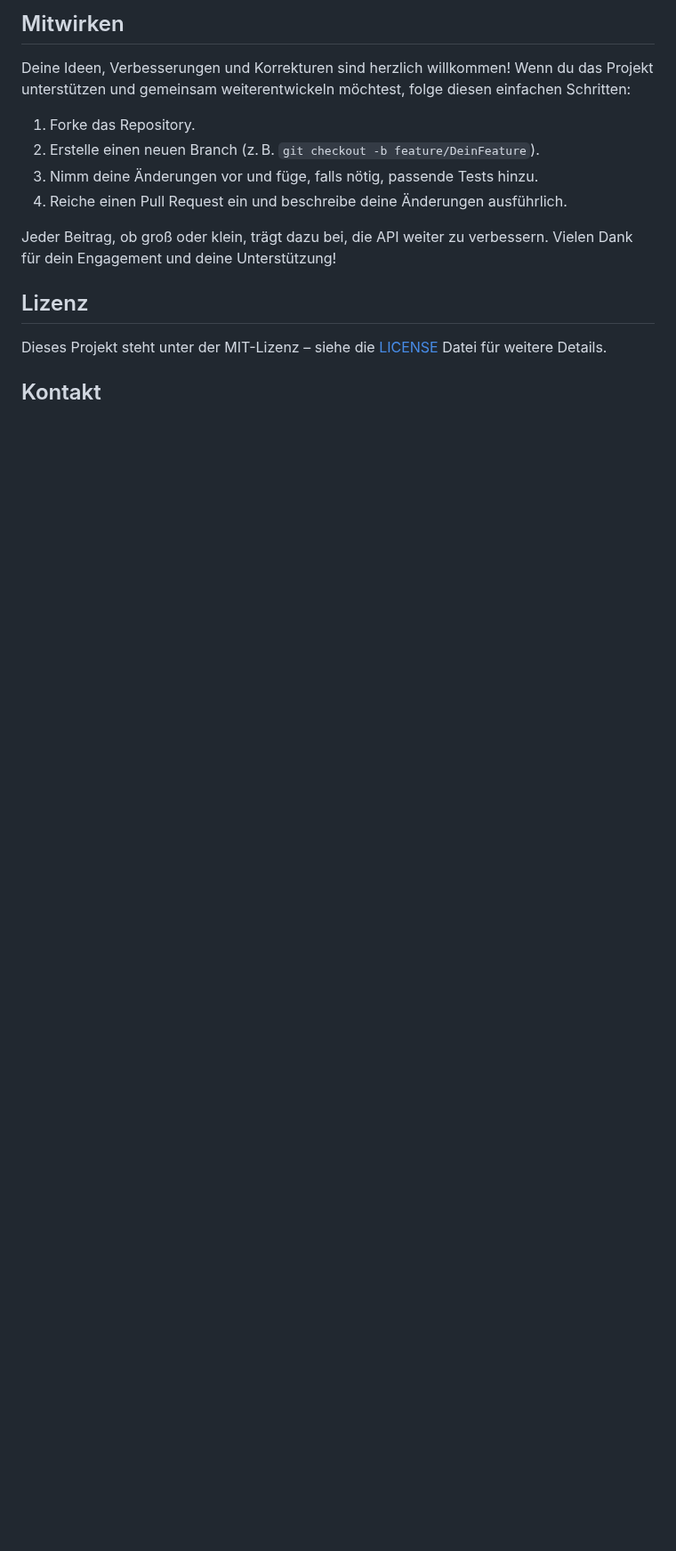
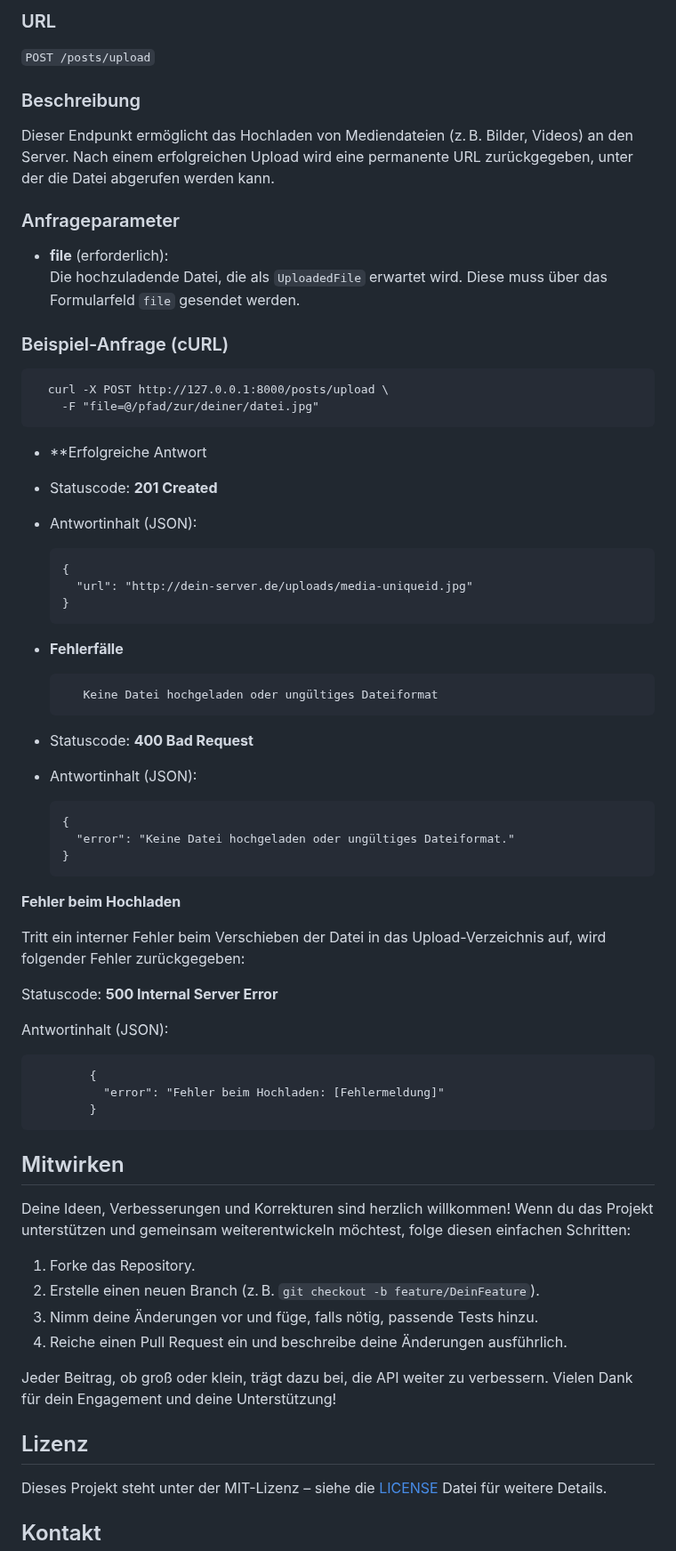
Before and after one commit to Jens-Smit/BlogAPI, a Markdown page: README.md, the part around one of its changes. Shown at 89% size. Rendered like a GitHub page; blank space fills up the shorter version.

```diff
--- a/README.md
+++ b/README.md
@@ -78,5 +107,55 @@ Alternativ kannst du auch den eingebauten PHP-Server nutzen:
 
-## Mitwirken
+### URL
+`POST /posts/upload`
+
+### Beschreibung
+Dieser Endpunkt ermöglicht das Hochladen von Mediendateien (z. B. Bilder, Videos) an den Server. Nach einem erfolgreichen Upload wird eine permanente URL zurückgegeben, unter der die Datei abgerufen werden kann.
+
+### Anfrageparameter
+
+- **file** (erforderlich):
+  Die hochzuladende Datei, die als `UploadedFile` erwartet wird. Diese muss über das Formularfeld `file` gesendet werden.
+
+### Beispiel-Anfrage (cURL)
+
+
+      curl -X POST http://127.0.0.1:8000/posts/upload \
+        -F "file=@/pfad/zur/deiner/datei.jpg"
+
+- **Erfolgreiche Antwort
+- Statuscode: **201 Created**
+- Antwortinhalt (JSON):
+
+      {
+        "url": "http://dein-server.de/uploads/media-uniqueid.jpg"
+      }
+
+- **Fehlerfälle**
+
+         Keine Datei hochgeladen oder ungültiges Dateiformat
+
+- Statuscode: **400 Bad Request**
+
+- Antwortinhalt (JSON):
+
+
+      {
+        "error": "Keine Datei hochgeladen oder ungültiges Dateiformat."
+      }
+
+**Fehler beim Hochladen**
+
+Tritt ein interner Fehler beim Verschieben der Datei in das Upload-Verzeichnis auf, wird folgender Fehler zurückgegeben:
+
+Statuscode: **500 Internal Server Error**
+
+Antwortinhalt (JSON):
+
+
+            {
+              "error": "Fehler beim Hochladen: [Fehlermeldung]"
+            }
+## Mitwirken ##
 
 Deine Ideen, Verbesserungen und Korrekturen sind herzlich willkommen! Wenn du das Projekt unterstützen und gemeinsam weiterentwickeln möchtest, folge diesen einfachen Schritten:
 
```
Also changed, not shown: other parts of README.md (+34 -5 lines).
